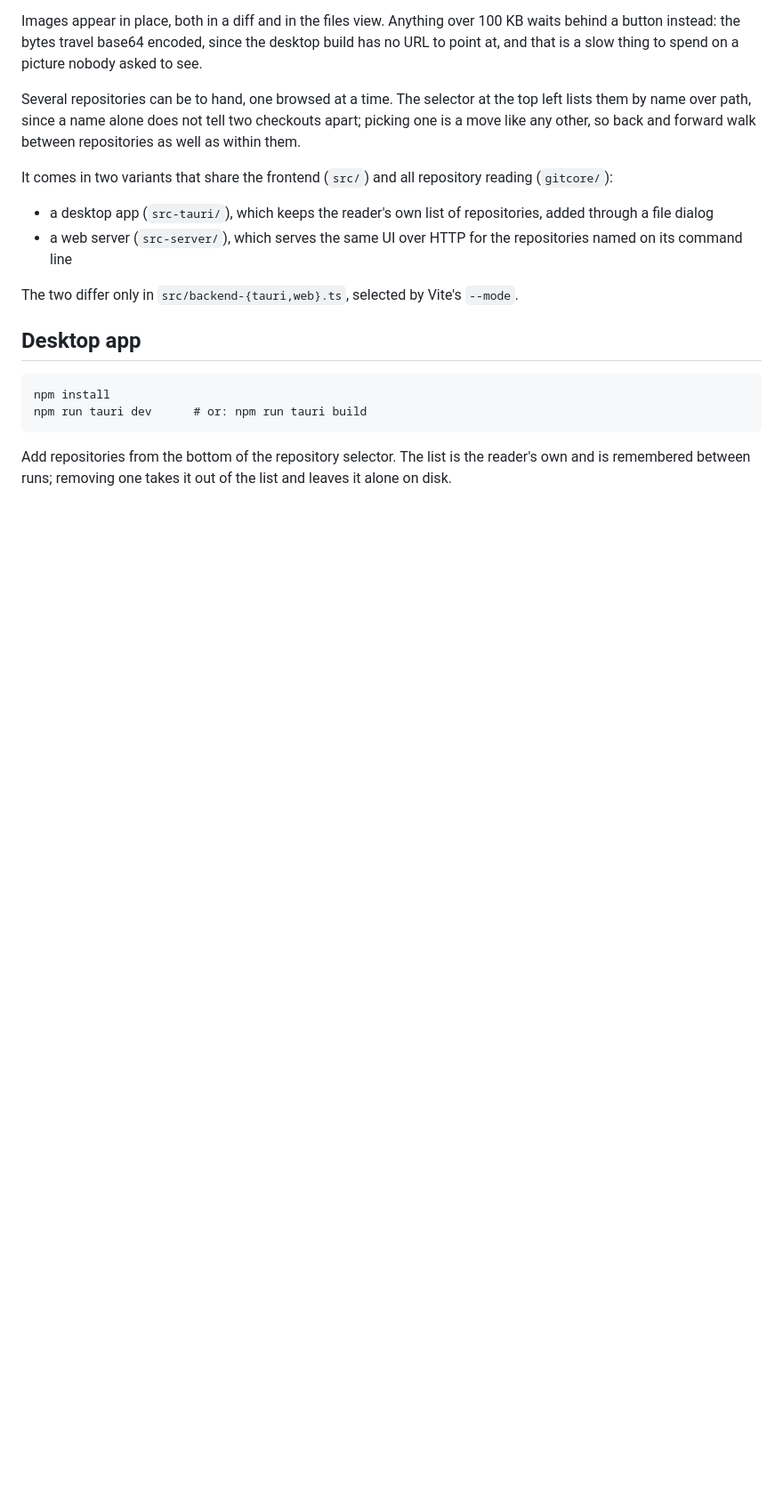
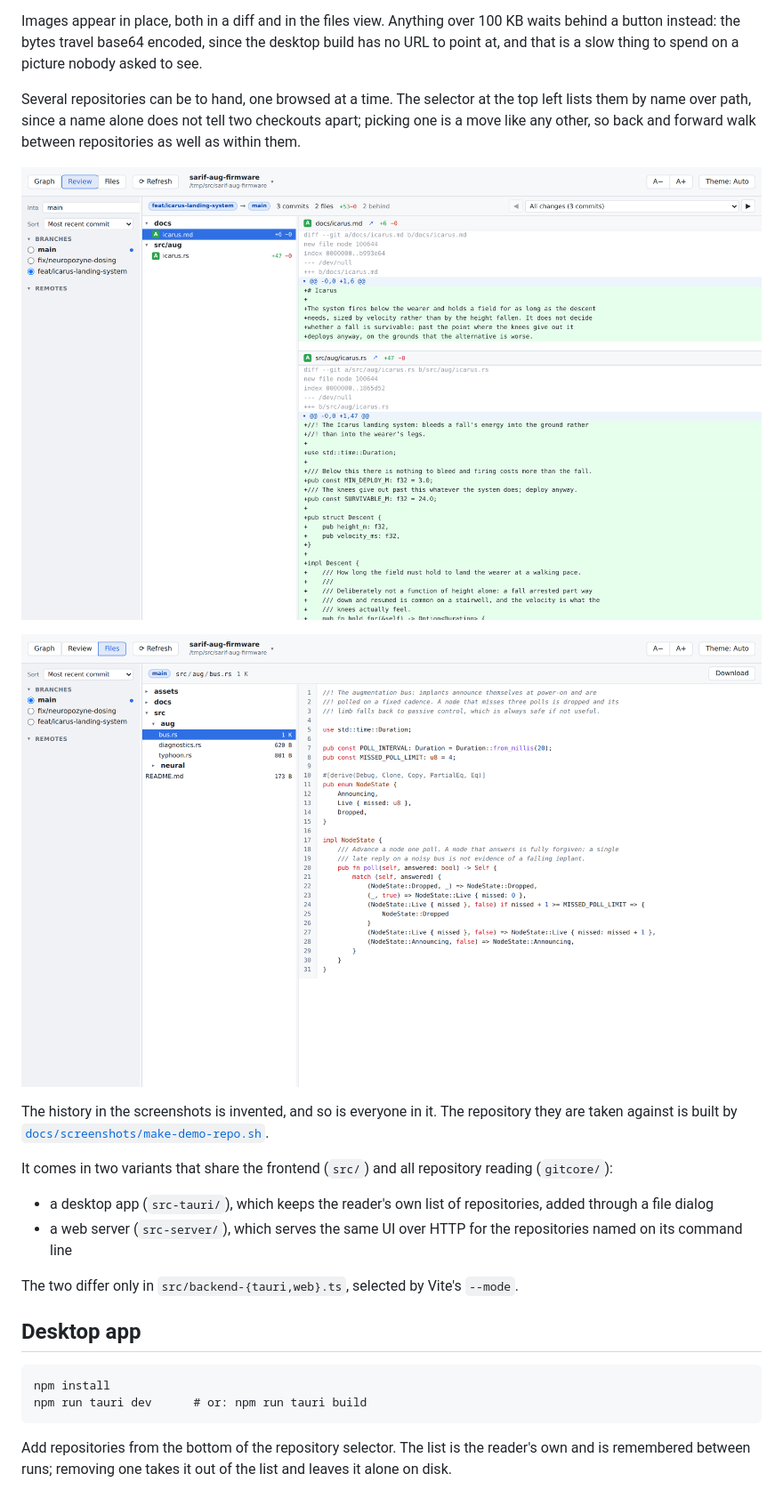
Before and after one commit to abstanek/commit-browser, a Markdown page: README.md, the part around one of its changes. Shown at 89% size. Drawn GitHub-style; pictures changed too: docs/screenshots/files.png (added), docs/screenshots/review.png (added); blank space fills up the shorter version.

Commit message:
docs: show the three views at the top of the readme
Screenshots taken against a repository built for the purpose, so nothing
real is on display: the names and the subject matter are borrowed from
Deus Ex, and the script that lays it all down is committed beside them so
the pictures can be taken again.

```diff
--- a/README.md
+++ b/README.md
@@ -26,6 +29,14 @@ Several repositories can be to hand, one browsed at a time. The selector at the
 top left lists them by name over path, since a name alone does not tell two
 checkouts apart; picking one is a move like any other, so back and forward walk
 between repositories as well as within them.
+
+![The review view](docs/screenshots/review.png)
+
+![The files view](docs/screenshots/files.png)
+
+The history in the screenshots is invented, and so is everyone in it. The
+repository they are taken against is built by
+[`docs/screenshots/make-demo-repo.sh`](docs/screenshots/make-demo-repo.sh).
 
 It comes in two variants that share the frontend (`src/`) and all repository
 reading (`gitcore/`):
```
Also changed, not shown: other parts of README.md (+7 -4 lines), docs/screenshots/graph.png (added), 1 other file.
